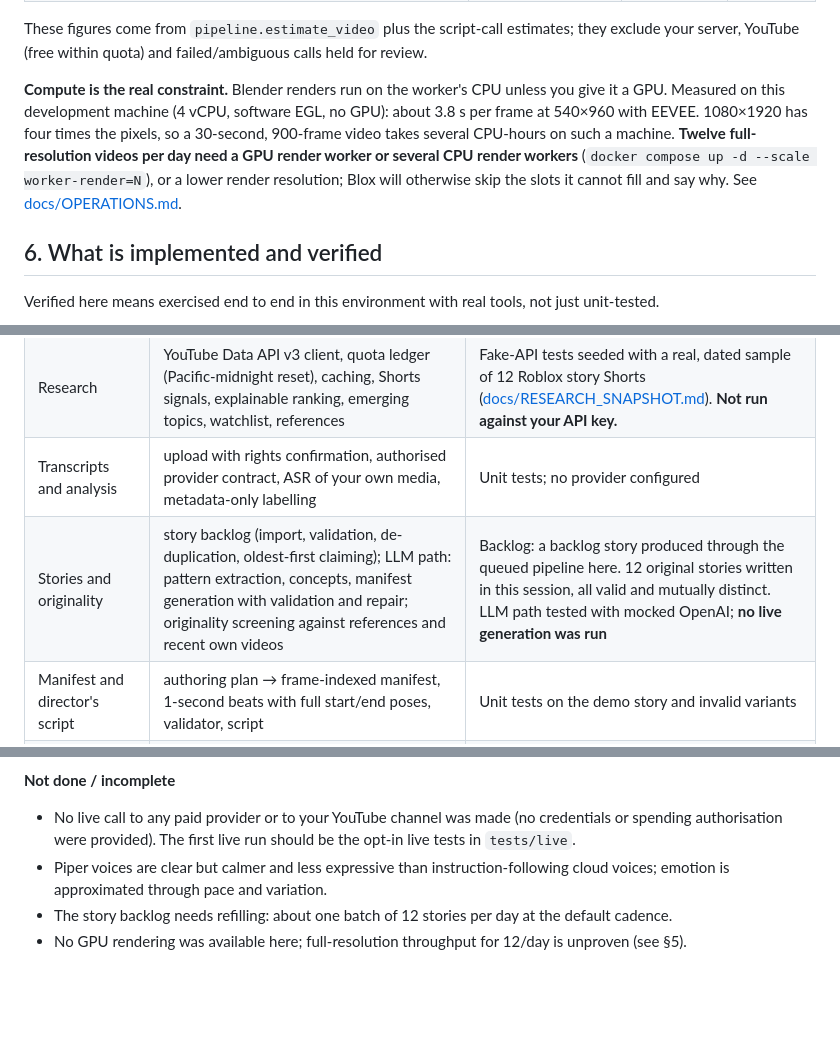
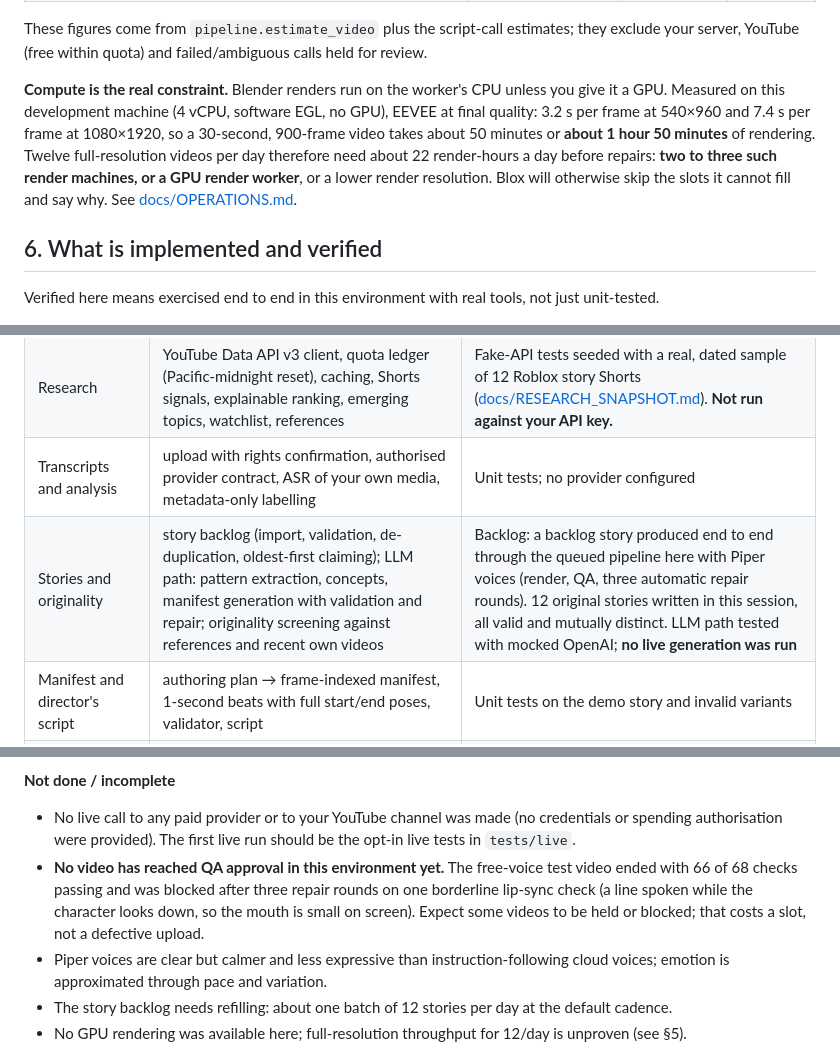
Before and after one commit to dhruvchatgptanu-prog/blow-studios, a Markdown page: README.md, 3 parts joined by grey strips. GitHub-like rendering; blank space fills up the shorter version.

```diff
--- a/README.md
+++ b/README.md
@@ -174,11 +174,12 @@ These figures come from `pipeline.estimate_video` plus the script-call estimates
 server, YouTube (free within quota) and failed/ambiguous calls held for review.
 
 **Compute is the real constraint.** Blender renders run on the worker's CPU unless you give it a GPU.
-Measured on this development machine (4 vCPU, software EGL, no GPU): about 3.8 s per frame at
-540×960 with EEVEE. 1080×1920 has four times the pixels, so a 30-second, 900-frame video takes
-several CPU-hours on such a machine. **Twelve full-resolution videos per day need a GPU render
-worker or several CPU render workers** (`docker compose up -d --scale worker-render=N`), or a lower
-render resolution; Blox will otherwise skip the slots it cannot fill and say why. See
+Measured on this development machine (4 vCPU, software EGL, no GPU), EEVEE at final quality:
+3.2 s per frame at 540×960 and 7.4 s per frame at 1080×1920, so a 30-second, 900-frame video takes
+about 50 minutes or **about 1 hour 50 minutes** of rendering. Twelve full-resolution videos per day
+therefore need about 22 render-hours a day before repairs: **two to three such render machines, or a
+GPU render worker**, or a lower render resolution. Blox will otherwise skip the slots it cannot fill
+and say why. See
 [docs/OPERATIONS.md](docs/OPERATIONS.md#capacity-planning).
 
 ## 6. What is implemented and verified
@@ -192,7 +193,7 @@ Verified here means exercised end to end in this environment with real tools, no
 | Paid-call safety and budgets | exactly-once ledger, ambiguous-call holds with owner reconciliation, reservations, breakers, global auto-pause | Unit tests with simulated provider failures |
 | Research | YouTube Data API v3 client, quota ledger (Pacific-midnight reset), caching, Shorts signals, explainable ranking, emerging topics, watchlist, references | Fake-API tests seeded with a real, dated sample of 12 Roblox story Shorts ([docs/RESEARCH_SNAPSHOT.md](docs/RESEARCH_SNAPSHOT.md)). **Not run against your API key.** |
 | Transcripts and analysis | upload with rights confirmation, authorised provider contract, ASR of your own media, metadata-only labelling | Unit tests; no provider configured |
-| Stories and originality | story backlog (import, validation, de-duplication, oldest-first claiming); LLM path: pattern extraction, concepts, manifest generation with validation and repair; originality screening against references and recent own videos | Backlog: a backlog story produced through the queued pipeline here. 12 original stories written in this session, all valid and mutually distinct. LLM path tested with mocked OpenAI; **no live generation was run** |
+| Stories and originality | story backlog (import, validation, de-duplication, oldest-first claiming); LLM path: pattern extraction, concepts, manifest generation with validation and repair; originality screening against references and recent own videos | Backlog: a backlog story produced end to end through the queued pipeline here with Piper voices (render, QA, three automatic repair rounds). 12 original stories written in this session, all valid and mutually distinct. LLM path tested with mocked OpenAI; **no live generation was run** |
 | Manifest and director's script | authoring plan → frame-indexed manifest, 1-second beats with full start/end poses, validator, script | Unit tests on the demo story and invalid variants |
 | Deterministic animation | joint-hierarchy rig, analytic + iterative IK, footstep planning, springs, expressions, visemes, amplitude-driven jaw, camera solver, Blender scene build with telemetry | Real Blender renders; solver tests (planted feet, facepalm contact, jump landing, determinism); full demo rendered through the queued pipeline |
 | Voices | free offline Piper voices (default), OpenAI TTS with direction, ElevenLabs with timestamps, local test voice, alignment, pronunciation overrides, gentle fitting | Piper run for real (checksum-verified install, CLI, inside the Docker image, in the pipeline); OpenAI/ElevenLabs request code **not run live** |
@@ -208,6 +209,10 @@ Verified here means exercised end to end in this environment with real tools, no
 
 * No live call to any paid provider or to your YouTube channel was made (no credentials or spending
   authorisation were provided). The first live run should be the opt-in live tests in `tests/live`.
+* **No video has reached QA approval in this environment yet.** The free-voice test video ended with 66
+  of 68 checks passing and was blocked after three repair rounds on one borderline lip-sync check (a
+  line spoken while the character looks down, so the mouth is small on screen). Expect some videos
+  to be held or blocked; that costs a slot, not a defective upload.
 * Piper voices are clear but calmer and less expressive than instruction-following cloud voices;
   emotion is approximated through pace and variation.
 * The story backlog needs refilling: about one batch of 12 stories per day at the default cadence.
```
Also changed, not shown: docs/OPERATIONS.md (+9 -6 lines).
